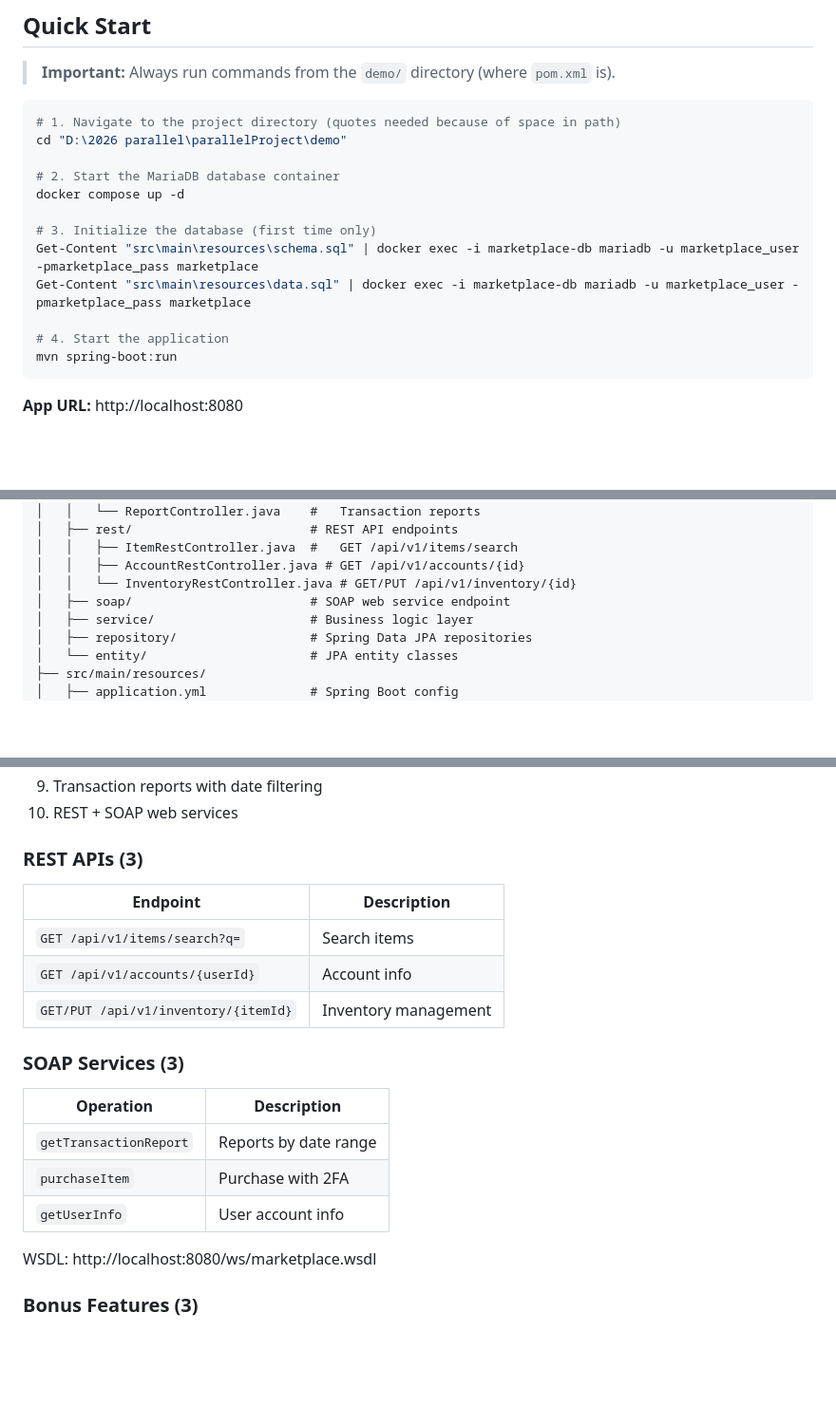
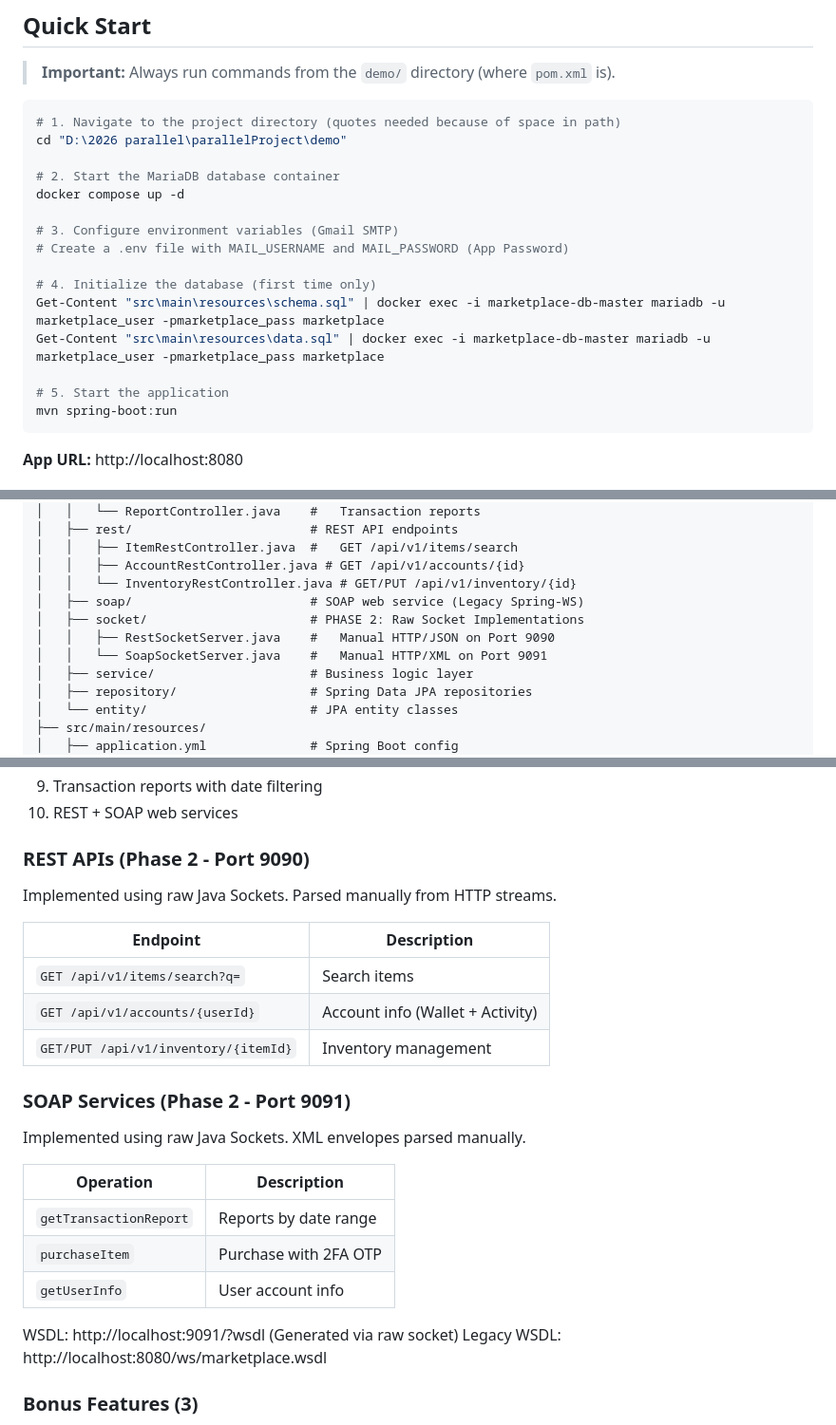
Before and after one commit to YoussefMedhat2200626/parallelProject, a Markdown page: demo/README.md, 3 parts joined by grey strips. Shown at 95% size. GitHub-like rendering; blank space fills up the shorter version.

````diff
--- a/demo/README.md
+++ b/demo/README.md
@@ -19,11 +19,14 @@ cd "D:\2026 parallel\parallelProject\demo"
 # 2. Start the MariaDB database container
 docker compose up -d
 
-# 3. Initialize the database (first time only)
-Get-Content "src\main\resources\schema.sql" | docker exec -i marketplace-db mariadb -u marketplace_user -pmarketplace_pass marketplace
-Get-Content "src\main\resources\data.sql" | docker exec -i marketplace-db mariadb -u marketplace_user -pmarketplace_pass marketplace
+# 3. Configure environment variables (Gmail SMTP)
+# Create a .env file with MAIL_USERNAME and MAIL_PASSWORD (App Password)
 
-# 4. Start the application
+# 4. Initialize the database (first time only)
+Get-Content "src\main\resources\schema.sql" | docker exec -i marketplace-db-master mariadb -u marketplace_user -pmarketplace_pass marketplace
+Get-Content "src\main\resources\data.sql" | docker exec -i marketplace-db-master mariadb -u marketplace_user -pmarketplace_pass marketplace
+
+# 5. Start the application
 mvn spring-boot:run
 ```
 
@@ -97,7 +100,10 @@ demo/
 │   │   ├── ItemRestController.java  #   GET /api/v1/items/search
 │   │   ├── AccountRestController.java # GET /api/v1/accounts/{id}
 │   │   └── InventoryRestController.java # GET/PUT /api/v1/inventory/{id}
-│   ├── soap/                        # SOAP web service endpoint
+│   ├── soap/                        # SOAP web service (Legacy Spring-WS)
+│   ├── socket/                      # PHASE 2: Raw Socket Implementations
+│   │   ├── RestSocketServer.java    #   Manual HTTP/JSON on Port 9090
+│   │   └── SoapSocketServer.java    #   Manual HTTP/XML on Port 9091
 │   ├── service/                     # Business logic layer
 │   ├── repository/                  # Spring Data JPA repositories
 │   └── entity/                      # JPA entity classes
@@ -124,21 +130,26 @@ demo/
 9. Transaction reports with date filtering
 10. REST + SOAP web services
 
-### REST APIs (3)
+### REST APIs (Phase 2 - Port 9090)
+Implemented using raw Java Sockets. Parsed manually from HTTP streams.
+
 | Endpoint | Description |
 |----------|-------------|
 | `GET /api/v1/items/search?q=` | Search items |
-| `GET /api/v1/accounts/{userId}` | Account info |
+| `GET /api/v1/accounts/{userId}` | Account info (Wallet + Activity) |
 | `GET/PUT /api/v1/inventory/{itemId}` | Inventory management |
 
-### SOAP Services (3)
+### SOAP Services (Phase 2 - Port 9091)
+Implemented using raw Java Sockets. XML envelopes parsed manually.
+
 | Operation | Description |
 |-----------|-------------|
 | `getTransactionReport` | Reports by date range |
-| `purchaseItem` | Purchase with 2FA |
+| `purchaseItem` | Purchase with 2FA OTP |
 | `getUserInfo` | User account info |
 
-WSDL: http://localhost:8080/ws/marketplace.wsdl
+WSDL: http://localhost:9091/?wsdl (Generated via raw socket)
+Legacy WSDL: http://localhost:8080/ws/marketplace.wsdl
 
 ### Bonus Features (3)
 - **2FA** — OTP codes for registration and purchases
````
Also changed, not shown: README.md (+19 -8 lines).
